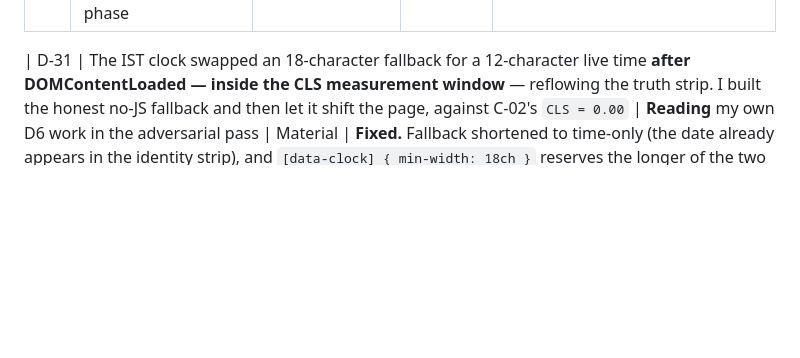
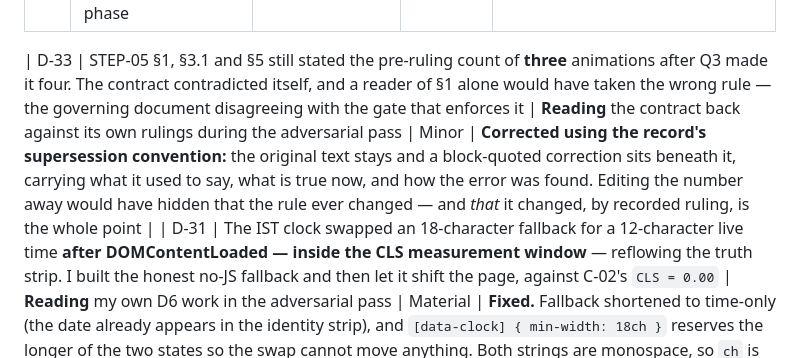
Before and after one commit to MohdSaifHussain/mohdsaifhussain.github.io, a Markdown page: docs/DEFECTS.md, the part around the change. GitHub-like rendering; blank space fills up the shorter version.

Commit message:
docs: log D-33
Co-Authored-By: Claude Opus 5 <noreply@anthropic.com>
Claude-Session: https://claude.ai/code/session_01RAMPnYHM66adscCG7kdeKQ

```diff
--- a/docs/DEFECTS.md
+++ b/docs/DEFECTS.md
@@ -48,6 +48,7 @@ cost.
 |---|---|---|---|---|
 | D-29 | The weekly stats-refresh Action approved in P3.2 Q1 — including its single-path guard — **was never built**. `fetch_stats.py` was written and the job was not, so an approved control existed only on paper for an entire phase | **Reading** the P3.2 rulings back against the repo while implementing the director's link-check placement | Material | **Fixed.** `.github/workflows/refresh-stats.yml` runs Mondays 04:17 UTC, re-fetches anchors, verifies every evidence link, and **diffs before committing** so a change touching anything but `data/generated/github.json` fails rather than lands. Accepted as disposed by the director |
 
+| D-33 | STEP-05 §1, §3.1 and §5 still stated the pre-ruling count of **three** animations after Q3 made it four. The contract contradicted itself, and a reader of §1 alone would have taken the wrong rule — the governing document disagreeing with the gate that enforces it | **Reading** the contract back against its own rulings during the adversarial pass | Minor | **Corrected using the record's supersession convention:** the original text stays and a block-quoted correction sits beneath it, carrying what it used to say, what is true now, and how the error was found. Editing the number away would have hidden that the rule ever changed — and *that* it changed, by recorded ruling, is the whole point |
 | D-31 | The IST clock swapped an 18-character fallback for a 12-character live time **after DOMContentLoaded — inside the CLS measurement window** — reflowing the truth strip. I built the honest no-JS fallback and then let it shift the page, against C-02's `CLS = 0.00` | **Reading** my own D6 work in the adversarial pass | Material | **Fixed.** Fallback shortened to time-only (the date already appears in the identity strip), and `[data-clock] { min-width: 18ch }` reserves the longer of the two states so the swap cannot move anything. Both strings are monospace, so `ch` is exact here |
 | D-32 | `test_marks_never_claim_unverified` looped over entries with pending metrics. Once the owner supplied TS-Sentry's figures that list became empty, the loop body never ran, and **the test passed by asserting nothing** — a guard against overclaiming that had silently stopped guarding. Same failure as D-18: green for the wrong reason | **Reading** the test against the data it now runs on | **Material** | **Fixed.** Split into a positive direction that asserts across all five projects and cannot go vacuous, and a negative direction that **skips loudly with a reason** when there is nothing to check. `pytest.ini` now carries `-rs` so skip reasons are always printed — an invisible skip is the same failure wearing a different hat |
 
```
